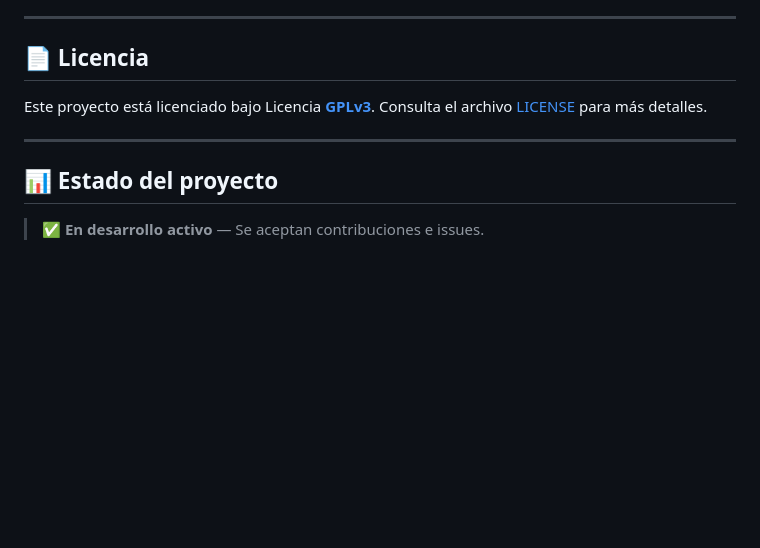
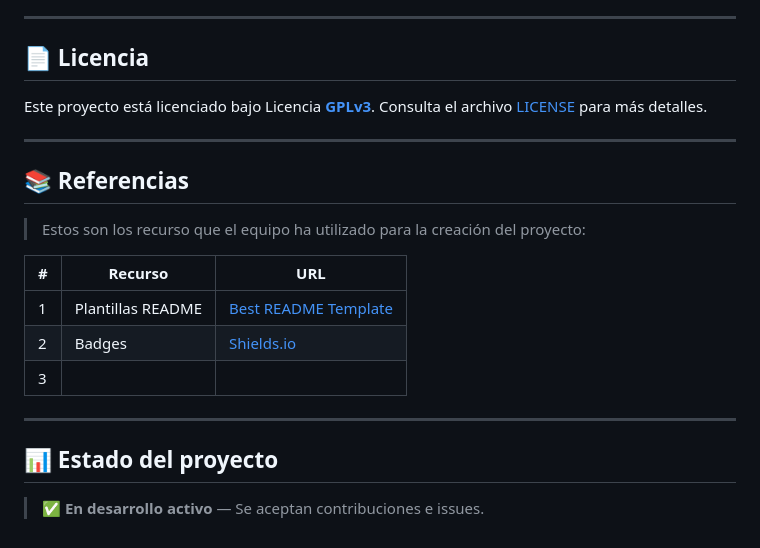
Before and after one commit to CristianPlatero/RETA_2526---Equipo3, a Markdown page: README.md, the part around one of its changes. Drawn GitHub-style; blank space fills up the shorter version.

```diff
--- a/README.md
+++ b/README.md
@@ -258,10 +210,23 @@ Este proyecto está licenciado bajo Licencia **[GPLv3](https://www.gnu.org/licen
 
 ---
 
+## 📚 Referencias
+
+> Estos son los recurso que el equipo ha utilizado para la creación del proyecto:
+
+| # | Recurso | URL |
+|---|---------|-----|
+| 1 | Plantillas README| [Best README Template](https://github.com/othneildrew/Best-README-Template?tab=readme-ov-file) |
+| 2 | Badges| [Shields.io](https://shields.io/badges)|
+| 3 | | |
+
+---
+
 ## 📊 Estado del proyecto
 
 > ✅ **En desarrollo activo** — Se aceptan contribuciones e issues.
 
+
 <!-- Si el proyecto está pausado, usa algo como: -->
 <!-- ⚠️ **Mantenimiento mínimo** — Este proyecto recibe únicamente correcciones críticas. Si quieres tomar el relevo como mantenedor, abre un issue. -->
 <!-- ❌ **Archivado** — Este proyecto ya no recibe mantenimiento activo. -->
```
Also changed, not shown: other parts of README.md (+38 -86 lines).
